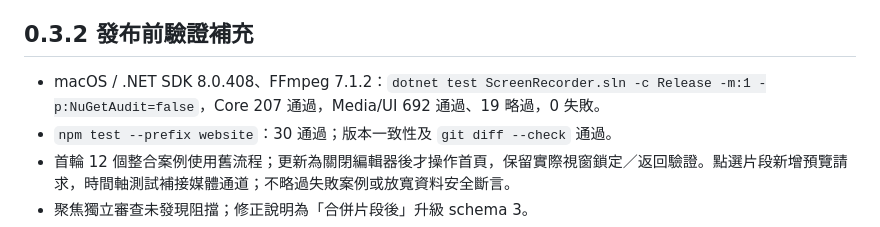
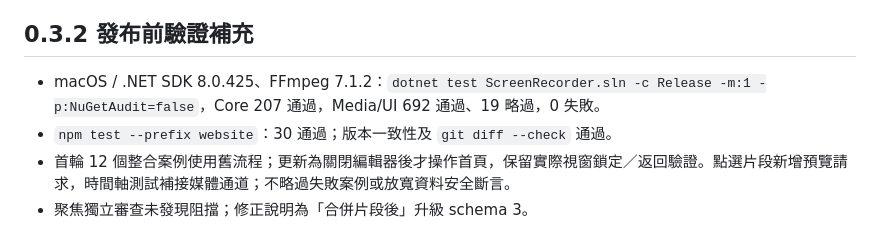
Before and after one commit to kaoshou/OpenCam, a Markdown page: docs/verification/2026-10-12-focused-editor-revision.md, the part around the change. GitHub-like rendering.

Commit message:
Clarify verification environment and superseded editor proposal

```diff
--- a/docs/verification/2026-10-12-focused-editor-revision.md
+++ b/docs/verification/2026-10-12-focused-editor-revision.md
@@ -4,7 +4,7 @@
 
 ## 0.3.2 發布前驗證補充
 
-- macOS / .NET SDK 8.0.408、FFmpeg 7.1.2：`dotnet test ScreenRecorder.sln -c Release -m:1 -p:NuGetAudit=false`，Core 207 通過，Media/UI 692 通過、19 略過，0 失敗。
+- macOS / .NET SDK 8.0.425、FFmpeg 7.1.2：`dotnet test ScreenRecorder.sln -c Release -m:1 -p:NuGetAudit=false`，Core 207 通過，Media/UI 692 通過、19 略過，0 失敗。
 - `npm test --prefix website`：30 通過；版本一致性及 `git diff --check` 通過。
 - 首輪 12 個整合案例使用舊流程；更新為關閉編輯器後才操作首頁，保留實際視窗鎖定／返回驗證。點選片段新增預覽請求，時間軸測試補接媒體通道；不略過失敗案例或放寬資料安全斷言。
 - 聚焦獨立審查未發現阻擋；修正說明為「合併片段後」升級 schema 3。
```
Also changed, not shown: 1 other file.
